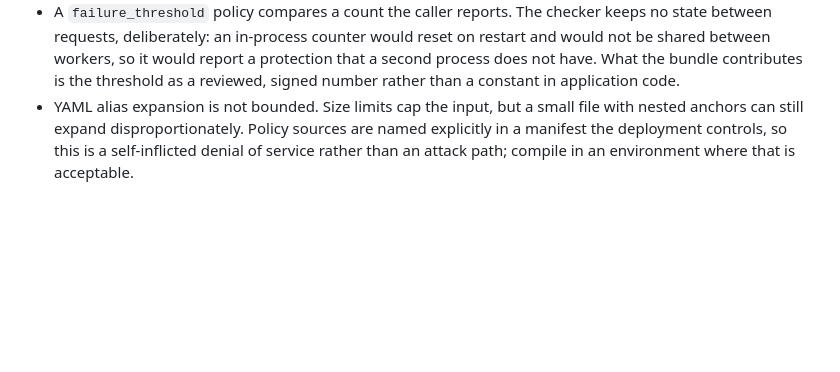
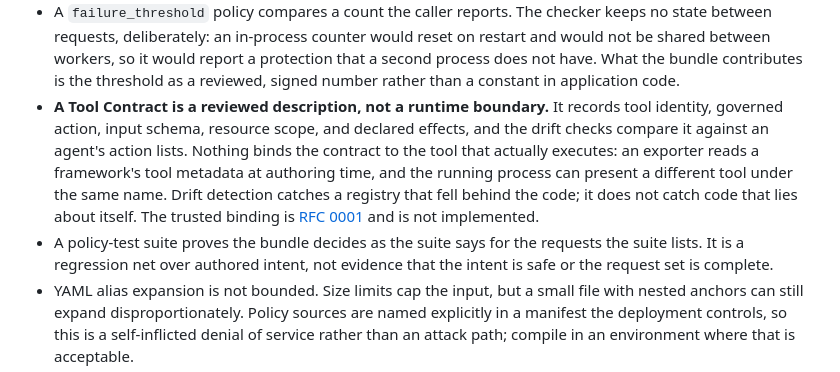
Before and after one commit to HlinorAI/hlinor-agent-registry, a Markdown page: SECURITY.md, the part around one of its changes. GitHub-like rendering; blank space fills up the shorter version.

```diff
--- a/SECURITY.md
+++ b/SECURITY.md
@@ -147,6 +177,19 @@ implemented.
   a protection that a second process does not have. What the bundle contributes
   is the threshold as a reviewed, signed number rather than a constant in
   application code.
+- **A Tool Contract is a reviewed description, not a runtime boundary.** It
+  records tool identity, governed action, input schema, resource scope, and
+  declared effects, and the drift checks compare it against an agent's action
+  lists. Nothing binds the contract to the tool that actually executes: an
+  exporter reads a framework's tool metadata at authoring time, and the running
+  process can present a different tool under the same name. Drift detection
+  catches a registry that fell behind the code; it does not catch code that
+  lies about itself. The trusted binding is
+  [RFC 0001](docs/rfcs/0001-trusted-tool-contract-runtime-binding.md) and is
+  not implemented.
+- A policy-test suite proves the bundle decides as the suite says for the
+  requests the suite lists. It is a regression net over authored intent, not
+  evidence that the intent is safe or the request set is complete.
 - YAML alias expansion is not bounded. Size limits cap the input, but a small
   file with nested anchors can still expand disproportionately. Policy sources
   are named explicitly in a manifest the deployment controls, so this is a
```
Also changed, not shown: other parts of SECURITY.md (+39 -9 lines).
